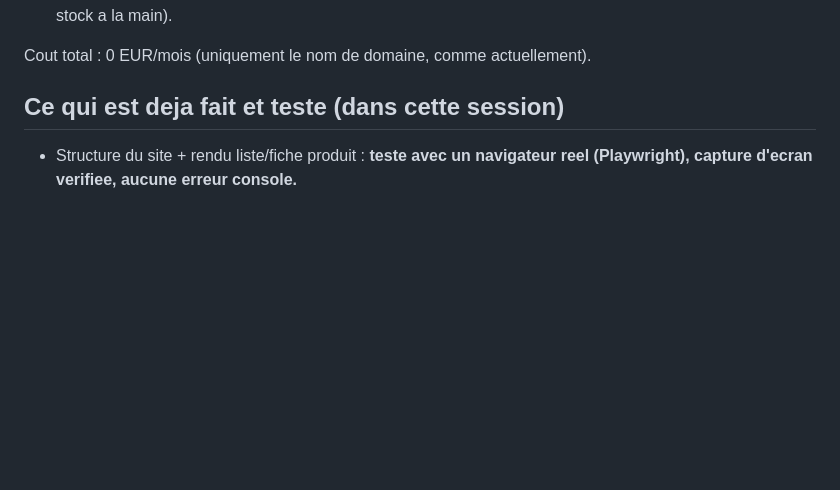
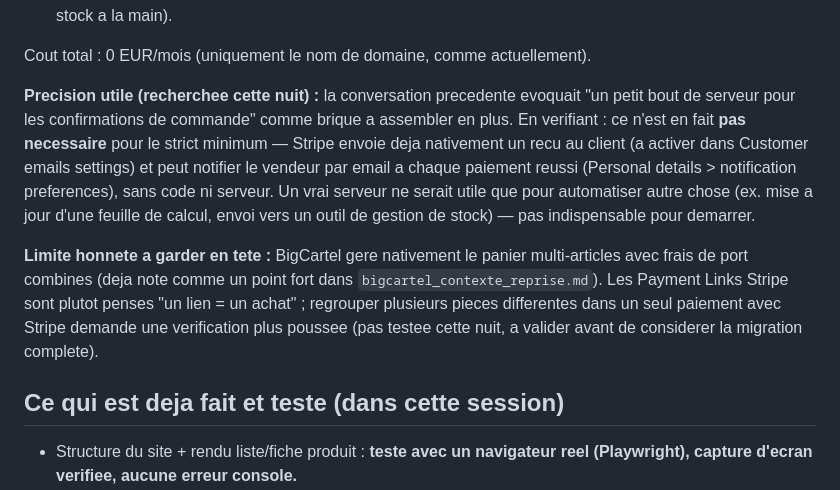
Before and after one commit to vgthmind/vgthmind.github.io, a Markdown page: shop/README.md, the part around the change. GitHub-like rendering; blank space fills up the shorter version.

Commit message:
Precise les notifications Stripe natives et la limite du panier multi-articles

```diff
--- a/shop/README.md
+++ b/shop/README.md
@@ -30,6 +30,23 @@ de domaine, comme aujourd'hui.
   payee, le lien se desactive tout seul (plus besoin de gerer un stock a la main).
 
 Cout total : 0 EUR/mois (uniquement le nom de domaine, comme actuellement).
+
+**Precision utile (recherchee cette nuit) :** la conversation precedente evoquait
+"un petit bout de serveur pour les confirmations de commande" comme brique a
+assembler en plus. En verifiant : ce n'est en fait **pas necessaire** pour le
+strict minimum — Stripe envoie deja nativement un recu au client (a activer
+dans Customer emails settings) et peut notifier le vendeur par email a chaque
+paiement reussi (Personal details > notification preferences), sans code ni
+serveur. Un vrai serveur ne serait utile que pour automatiser autre chose
+(ex. mise a jour d'une feuille de calcul, envoi vers un outil de gestion de
+stock) — pas indispensable pour demarrer.
+
+**Limite honnete a garder en tete :** BigCartel gere nativement le panier
+multi-articles avec frais de port combines (deja note comme un point fort
+dans `bigcartel_contexte_reprise.md`). Les Payment Links Stripe sont plutot
+penses "un lien = un achat" ; regrouper plusieurs pieces differentes dans un
+seul paiement avec Stripe demande une verification plus poussee (pas testee
+cette nuit, a valider avant de considerer la migration complete).
 
 ## Ce qui est deja fait et teste (dans cette session)
 
```
